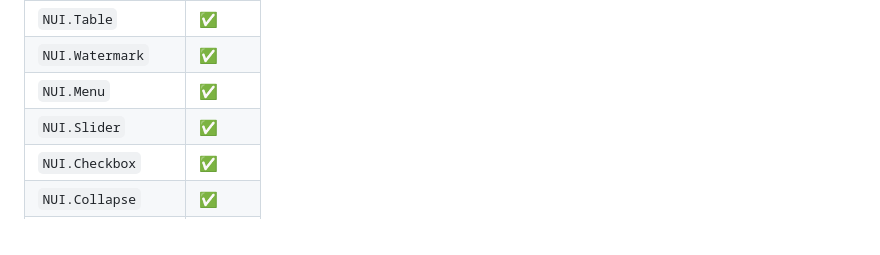
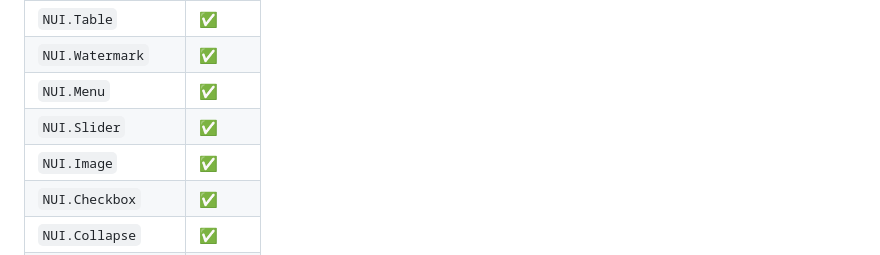
Before and after one commit to titan/elm-naive-ui, a Markdown page: README.md, the part around the change. Rendered like a GitHub page.

Commit message:
docs(readme): image row

```diff
--- a/README.md
+++ b/README.md
@@ -91,6 +91,7 @@ bridge, tests).
 | `NUI.Watermark`   | ✅ |
 | `NUI.Menu`        | ✅ |
 | `NUI.Slider`      | ✅ |
+| `NUI.Image`       | ✅ |
 | `NUI.Checkbox`    | ✅ |
 | `NUI.Collapse`    | ✅ |
 | `NUI.Countdown`   | ✅ |
```
